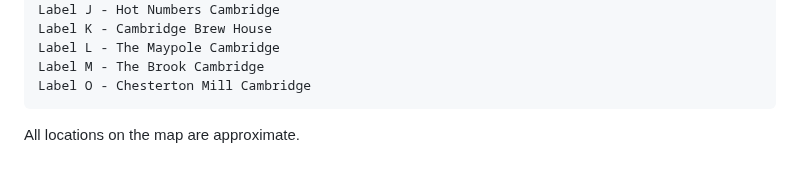
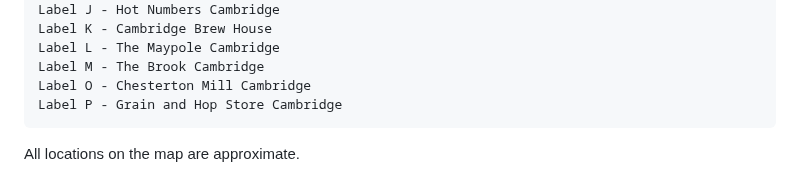
Before and after one commit to derektypist/derek-dhammaloka-cv, a Markdown page: README.md, the part around the change. Rendered like a GitHub page.

Commit message:
Updated README.md - Grain and Hop Store

```diff
--- a/README.md
+++ b/README.md
@@ -100,6 +100,7 @@ BCS at June 2012 - East Anglia Branch).  The Conferences and Meetups do not have
     Label L - The Maypole Cambridge
     Label M - The Brook Cambridge
     Label O - Chesterton Mill Cambridge
+    Label P - Grain and Hop Store Cambridge
 
 All locations on the map are approximate.
 
```
